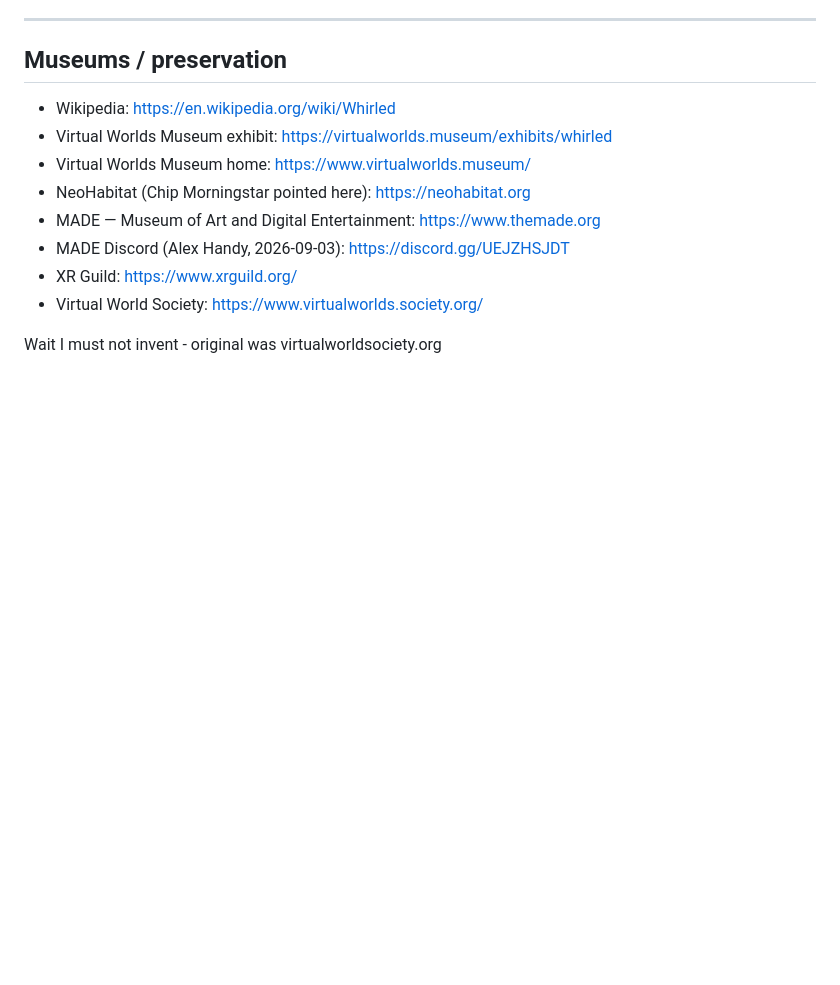
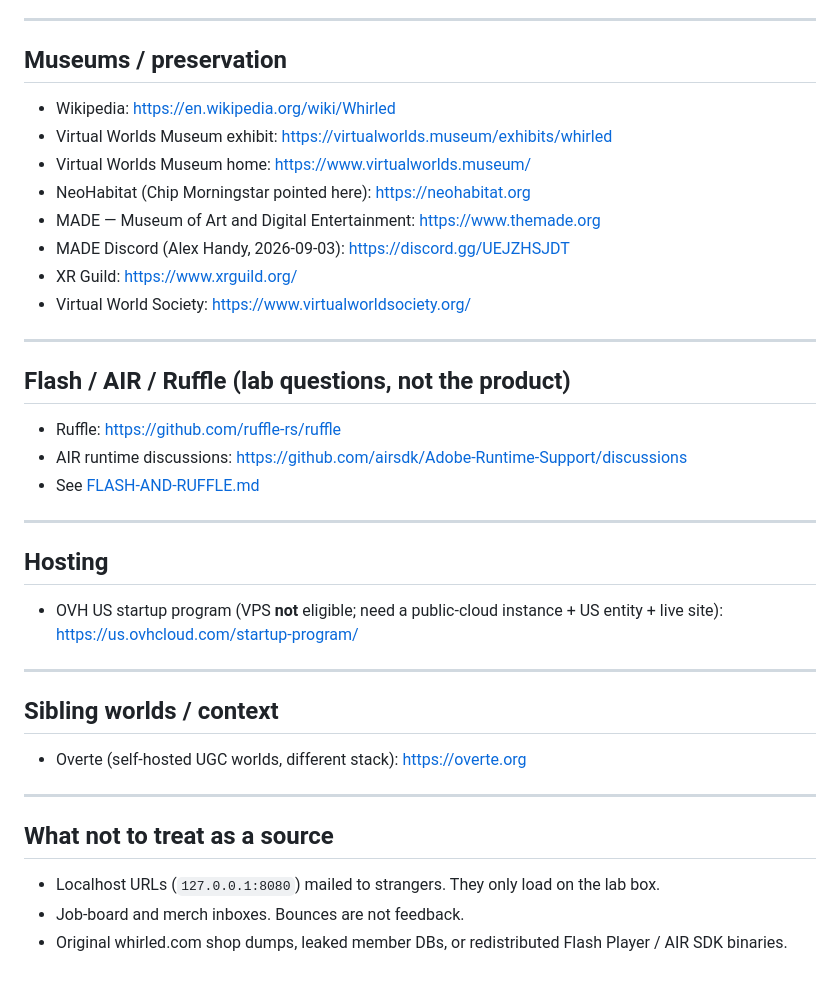
Before and after one commit to whirledclassic/whirled2, a Markdown page: classic/LINKS.md, the part around the change. Rendered like a GitHub page; blank space fills up the shorter version.

Commit message:
classic: restore full LINKS.md (fix truncated paste)

```diff
--- a/classic/LINKS.md
+++ b/classic/LINKS.md
@@ -139,6 +139,32 @@ History / mirrors (Synced Online, Glowbe, UnWhirled): https://en.wikipedia.org/w
 - MADE — Museum of Art and Digital Entertainment: https://www.themade.org
 - MADE Discord (Alex Handy, 2026-09-03): https://discord.gg/UEJZHSJDT
 - XR Guild: https://www.xrguild.org/
-- Virtual World Society: https://www.virtualworlds.society.org/
+- Virtual World Society: https://www.virtualworldsociety.org/
 
-Wait I must not invent - original was virtualworldsociety.org
+---
+
+## Flash / AIR / Ruffle (lab questions, not the product)
+
+- Ruffle: https://github.com/ruffle-rs/ruffle
+- AIR runtime discussions: https://github.com/airsdk/Adobe-Runtime-Support/discussions
+- See [FLASH-AND-RUFFLE.md](FLASH-AND-RUFFLE.md)
+
+---
+
+## Hosting
+
+- OVH US startup program (VPS **not** eligible; need a public-cloud instance + US entity + live site): https://us.ovhcloud.com/startup-program/
+
+---
+
+## Sibling worlds / context
+
+- Overte (self-hosted UGC worlds, different stack): https://overte.org
+
+---
+
+## What not to treat as a source
+
+- Localhost URLs (`127.0.0.1:8080`) mailed to strangers. They only load on the lab box.
+- Job-board and merch inboxes. Bounces are not feedback.
+- Original whirled.com shop dumps, leaked member DBs, or redistributed Flash Player / AIR SDK binaries.
```
